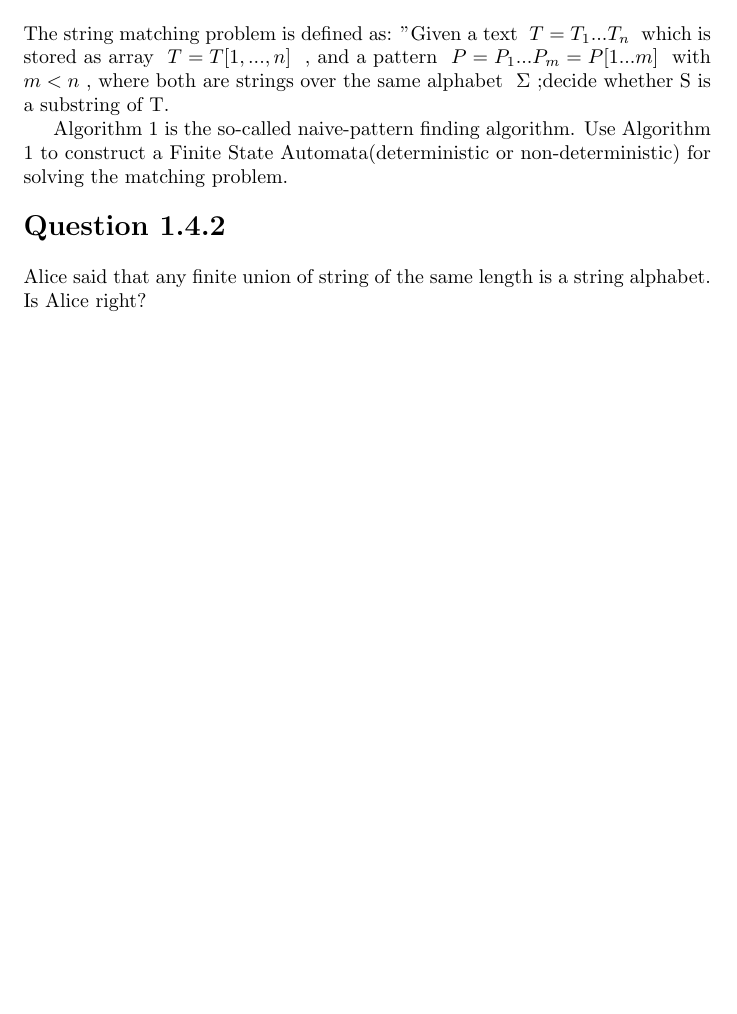
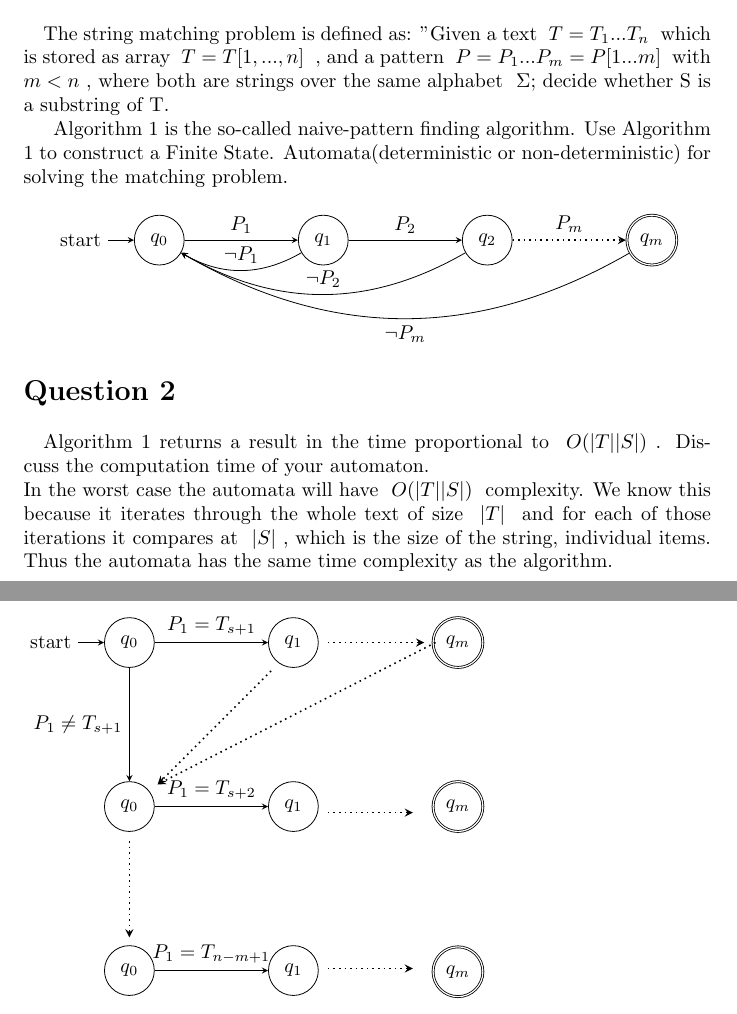
Before and after one commit to fdr10/Courses, a LaTeX problem sheet (HW/HW3/HW3.tex): part of page 2 of 2 before the commit and two parts of pages 2 and 3 of 3 after it, the two joined at a grey line, cut so that both start at the same text, the shorter picture padded with empty space. Compiled offline with pdfLaTeX.

Commit message:
Almost Donde HW3

```diff
--- a/HW/HW3/HW3.tex
+++ b/HW/HW3/HW3.tex
@@ -5,6 +5,8 @@
 \usepackage[noend]{algpseudocode}
 \usepackage{titlesec}
 \usepackage{mathtools}
+\usepackage{tikz} %% Package for drawing finite state machines in LaTEX
+\usetikzlibrary{automata, positioning,arrows}
 \newcommand{\me}[1]{
 \begin{math}
 #1
@@ -36,19 +38,73 @@
 \end{algorithm}
 
 
-The string matching problem is defined as: "Given a text \me{T=T_1 ... T_n} which is stored as array \me{T= T[1,...,n]} , and a pattern \me{P = P_1 ... P_m = P[1...m]} with \me{m<n}, where both are strings over the same alphabet \me{\Sigma};decide whether S is a substring of T.
+The string matching problem is defined as: "Given a text \me{T=T_1 ... T_n} which is stored as array \me{T= T[1,...,n]} , and a pattern \me{P = P_1 ... P_m = P[1...m]} with \me{m<n}, where both are strings over the same alphabet \me{\Sigma;}decide whether S is a substring of T.
 
-Algorithm 1 is the so-called naive-pattern finding algorithm. Use Algorithm 1 to construct a Finite State Automata(deterministic or non-deterministic) for solving the matching problem.
+Algorithm 1 is the so-called naive-pattern finding algorithm. Use Algorithm 1 to construct a Finite State. Automata(deterministic or non-deterministic) for solving the matching problem.
+\newline
 
+% %%%%%%%%%%%%%%%%Automata Describing the algorithm %%%%%%%%%%%%%%
+\begin{tikzpicture}[->,>=stealth]
+
+\node [state,initial] (q0){$q_0$};
+\node[state,right = 2cm of q0](q1){$q_1$};
+\node[state,right = 2cm of q1](q2){$q_2$};
+\node[state,accepting, right = 2cm of q2](qm){$q_m$};
+
+\path (q0) edge [above] node {$P_1$} (q1);
+\path(q1) edge [above] node {$P_2$}(q2);
+\path(q2) edge [dotted,above,thick] node {$P_m$}(qm);
+
+
+\path (q1) edge[bend left, above]  node {$ \neg P_1$} (q0);
+\path (q2) edge[bend left, above]  node {$ \neg P_2$} (q0);
+\path (qm) edge[bend left, below]  node {$ \neg P_m$} (q0);
+
+
+%\node[state,accepting](qm){$q_m$};
+\end{tikzpicture}
  %%%%%%%%%%%%%%%%%%% First Question%%%%%%%%%%%%%%%%%%%%%%%%
 
 
 
  %%%%%%%%%%%%%%%%%%% Second Question%%%%%%%%%%%%%%%%%%%%%%%
 
-\paragraph{\Large{Question 1.4.2\\ \\}}
-Alice said that any finite union of string of the same length is a string alphabet. Is Alice right?
-\
+\paragraph{\Large{Question 2\\ \\}}
+Algorithm 1 returns a result in the time proportional to \me{O(|T| |S|)}. Discuss the computation time of your automaton.
+\\ In the worst case the automata will have \me{O(|T| |S|)} complexity. We know this because it iterates through the whole text of size \me{|T|} and for each of those iterations it compares at \me{|S|}, which is the size of the string, individual items. Thus the automata has the same time complexity as the algorithm.
+\newline
+\begin{tikzpicture}[->,>=stealth]
+%
+\node [state,initial] (q_0){$q_0$};
+\node[state, right = 2cm of q_0](q1){$q_1$};
+\draw [dotted, thick]  (2.5,-0.5) -- (0.5,-2.5);
+\path (q_0) edge  [above] node {$P_1 =T_{s+1}$ } (q1);
+\draw [dotted,thick] (3.5,0) --(5.2,0);
+\node[state,accepting, right = 2cm of q1](qm){$q_m$};
+\draw [dotted,thick] (5.4,0) -- (0.5,-2.5);
+
+
+%
+
+\node [state,below = 2cm of q_0] (q0){$q_0$};
+\path (q_0) edge [left]  node {$P_1 \neq  T_{s+1}$}(q0);
+\node [state,below  = 2cm of q1] (q1){$q_1$};
+\draw [dotted, thick]  (3.5,-3) -- (5,-3);
+\path (q0) edge [above] node {$P_1 =  T_{s+2}$}(q1);
+\node[state,accepting, right = 2cm of q1](qm){$q_m$};
+\draw [dotted, thick]  (0,-3.5) -- (0,-5.2);
+%
+%
+%
+
+\node [state,below = 2cm of q0] (q0){$q_0$};
+\node [state,below = 2cm of q1] (q1){$q_1$};
+\path (q0) edge [above] node {$P_1 =  T_{n-m +1}$}(q1);
+\draw [dotted, thick]  (3.5,-5.75) -- (5,-5.75);
+\node [state,accepting,below = 2cm of qm] (q_m){$q_m$};
+\end{tikzpicture}
+
+
  %%%%%%%%%%%%%%%%%%% Second Question%%%%%%%%%%%%%%%%%%%%%%%
 
 \end{document}
```
Also changed, not shown: HW1/HW1.tex (deleted, +0 -60 lines), HW2/HW2.tex (deleted, +0 -58 lines), HW/HW3/HW3.pdf, HW1/HW1.pdf (deleted), HW2/HW2.pdf (deleted), 12 other files.
